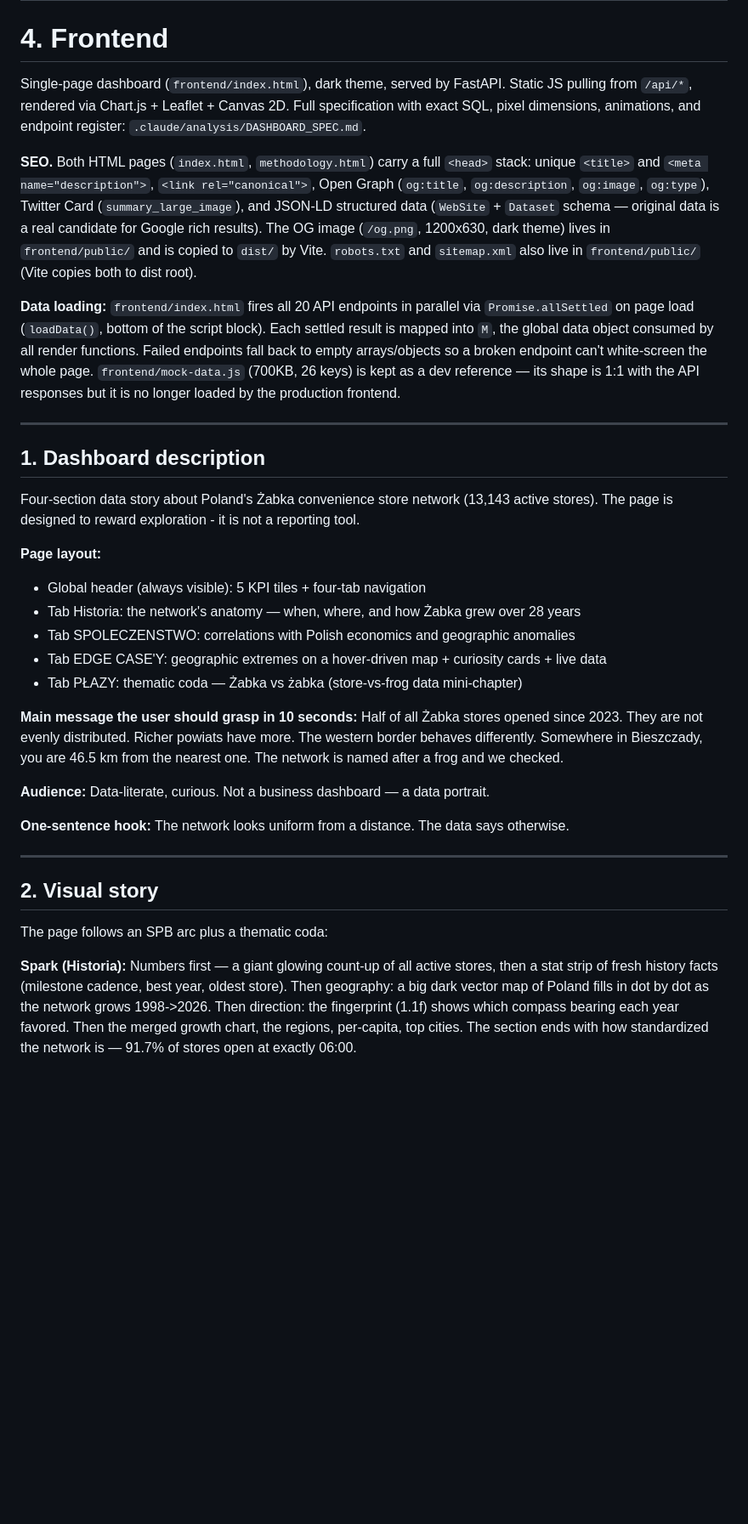
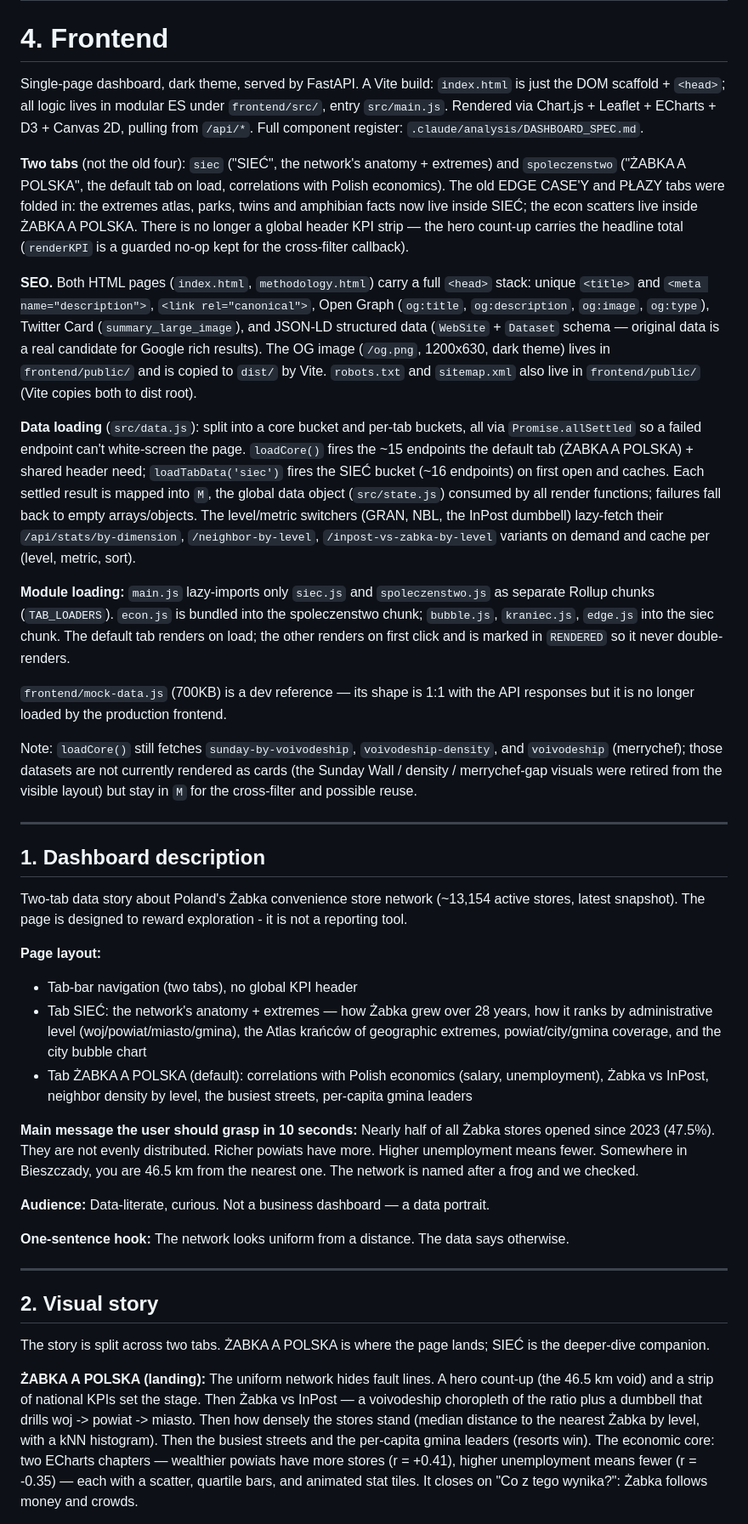
Before and after one commit to barankiewicz/zabka-stats, a Markdown page: CLAUDE.md, the part around one of its changes. Shown at 85% size. Drawn GitHub-style; blank space fills up the shorter version.

Commit message:
CLAUDE.md: aktualizacja do stanu strony (2 taby, endpointy, dim_gmina, h24=32)
Zaktualizowany do rzeczywistego stanu aplikacji po zmianach tej sesji.

```diff
--- a/CLAUDE.md
+++ b/CLAUDE.md
@@ -1003,10 +1067,17 @@ most amphibians nearby. The step can be skipped with `--skip-amphibians`.
 
 # 4. Frontend
 
-Single-page dashboard (`frontend/index.html`), dark theme, served by FastAPI. Static JS
-pulling from `/api/*`, rendered via Chart.js + Leaflet + Canvas 2D. Full specification
-with exact SQL, pixel dimensions, animations, and endpoint register:
-`.claude/analysis/DASHBOARD_SPEC.md`.
+Single-page dashboard, dark theme, served by FastAPI. A Vite build: `index.html` is just
+the DOM scaffold + `<head>`; all logic lives in modular ES under `frontend/src/`, entry
+`src/main.js`. Rendered via Chart.js + Leaflet + ECharts + D3 + Canvas 2D, pulling from
+`/api/*`. Full component register: `.claude/analysis/DASHBOARD_SPEC.md`.
+
+**Two tabs** (not the old four): `siec` ("SIEĆ", the network's anatomy + extremes) and
+`spoleczenstwo` ("ŻABKA A POLSKA", the default tab on load, correlations with Polish
+economics). The old EDGE CASE'Y and PŁAZY tabs were folded in: the extremes atlas, parks,
+twins and amphibian facts now live inside SIEĆ; the econ scatters live inside ŻABKA A
+POLSKA. There is no longer a global header KPI strip — the hero count-up carries the
+headline total (`renderKPI` is a guarded no-op kept for the cross-filter callback).
 
 **SEO.** Both HTML pages (`index.html`, `methodology.html`) carry a full `<head>` stack:
 unique `<title>` and `<meta name="description">`, `<link rel="canonical">`, Open Graph
@@ -1016,32 +1087,47 @@ candidate for Google rich results). The OG image (`/og.png`, 1200x630, dark them
 in `frontend/public/` and is copied to `dist/` by Vite. `robots.txt` and `sitemap.xml`
 also live in `frontend/public/` (Vite copies both to dist root).
 
-**Data loading:** `frontend/index.html` fires all 20 API endpoints in parallel via
-`Promise.allSettled` on page load (`loadData()`, bottom of the script block). Each
-settled result is mapped into `M`, the global data object consumed by all render
-functions. Failed endpoints fall back to empty arrays/objects so a broken endpoint
-can't white-screen the whole page. `frontend/mock-data.js` (700KB, 26 keys) is kept
-as a dev reference — its shape is 1:1 with the API responses but it is no longer
-loaded by the production frontend.
+**Data loading** (`src/data.js`): split into a core bucket and per-tab buckets, all via
+`Promise.allSettled` so a failed endpoint can't white-screen the page. `loadCore()` fires
+the ~15 endpoints the default tab (ŻABKA A POLSKA) + shared header need; `loadTabData('siec')`
+fires the SIEĆ bucket (~16 endpoints) on first open and caches. Each settled result is
+mapped into `M`, the global data object (`src/state.js`) consumed by all render functions;
+failures fall back to empty arrays/objects. The level/metric switchers (GRAN, NBL, the
+InPost dumbbell) lazy-fetch their `/api/stats/by-dimension`, `/neighbor-by-level`,
+`/inpost-vs-zabka-by-level` variants on demand and cache per (level, metric, sort).
+
+**Module loading:** `main.js` lazy-imports only `siec.js` and `spoleczenstwo.js` as
+separate Rollup chunks (`TAB_LOADERS`). `econ.js` is bundled into the spoleczenstwo chunk;
+`bubble.js`, `kraniec.js`, `edge.js` into the siec chunk. The default tab renders on load;
+the other renders on first click and is marked in `RENDERED` so it never double-renders.
+
+`frontend/mock-data.js` (700KB) is a dev reference — its shape is 1:1 with the API
+responses but it is no longer loaded by the production frontend.
+
+Note: `loadCore()` still fetches `sunday-by-voivodeship`, `voivodeship-density`, and
+`voivodeship` (merrychef); those datasets are not currently rendered as cards (the Sunday
+Wall / density / merrychef-gap visuals were retired from the visible layout) but stay in
+`M` for the cross-filter and possible reuse.
 
 ---
 
 ## 1. Dashboard description
 
-Four-section data story about Poland's Żabka convenience store network (13,143 active
-stores). The page is designed to reward exploration - it is not a reporting tool.
+Two-tab data story about Poland's Żabka convenience store network (~13,154 active stores,
+latest snapshot). The page is designed to reward exploration - it is not a reporting tool.
 
 **Page layout:**
-- Global header (always visible): 5 KPI tiles + four-tab navigation
-- Tab Historia: the network's anatomy — when, where, and how Żabka grew over 28 years
-- Tab SPOLECZENSTWO: correlations with Polish economics and geographic anomalies
-- Tab EDGE CASE'Y: geographic extremes on a hover-driven map + curiosity cards + live data
-- Tab PŁAZY: thematic coda — Żabka vs żabka (store-vs-frog data mini-chapter)
+- Tab-bar navigation (two tabs), no global KPI header
+- Tab SIEĆ: the network's anatomy + extremes — how Żabka grew over 28 years, how it ranks
+  by administrative level (woj/powiat/miasto/gmina), the Atlas krańców of geographic
+  extremes, powiat/city/gmina coverage, and the city bubble chart
+- Tab ŻABKA A POLSKA (default): correlations with Polish economics (salary, unemployment),
+  Żabka vs InPost, neighbor density by level, the busiest streets, per-capita gmina leaders
 
 **Main message the user should grasp in 10 seconds:**
-Half of all Żabka stores opened since 2023. They are not evenly distributed. Richer
-powiats have more. The western border behaves differently. Somewhere in Bieszczady,
-you are 46.5 km from the nearest one. The network is named after a frog and we checked.
+Nearly half of all Żabka stores opened since 2023 (47.5%). They are not evenly distributed.
+Richer powiats have more. Higher unemployment means fewer. Somewhere in Bieszczady, you are
+46.5 km from the nearest one. The network is named after a frog and we checked.
 
 **Audience:** Data-literate, curious. Not a business dashboard — a data portrait.
 
@@ -1051,12 +1137,15 @@ you are 46.5 km from the nearest one. The network is named after a frog and we c
 
 ## 2. Visual story
 
-The page follows an SPB arc plus a thematic coda:
+The story is split across two tabs. ŻABKA A POLSKA is where the page lands; SIEĆ is the
+deeper-dive companion.
 
-**Spark (Historia):** Numbers first — a giant glowing count-up of all active stores, then
-a stat strip of fresh history facts (milestone cadence, best year, oldest store). Then
-geography: a big dark vector map of Poland fills in dot by dot as the network grows
-1998->2026. Then direction: the fingerprint (1.1f) shows which compass bearing each year
-favored. Then the merged growth chart, the regions, per-capita, top cities. The section
-ends with how standardized the network is — 91.7% of stores open at exactly 06:00.
+**ŻABKA A POLSKA (landing):** The uniform network hides fault lines. A hero count-up
+(the 46.5 km void) and a strip of national KPIs set the stage. Then Żabka vs InPost —
+a voivodeship choropleth of the ratio plus a dumbbell that drills woj -> powiat -> miasto.
+Then how densely the stores stand (median distance to the nearest Żabka by level, with a
+kNN histogram). Then the busiest streets and the per-capita gmina leaders (resorts win).
+The economic core: two ECharts chapters — wealthier powiats have more stores (r = +0.41),
+higher unemployment means fewer (r = -0.35) — each with a scatter, quartile bars, and
+animated stat tiles. It closes on "Co z tego wynika?": Żabka follows money and crowds.
 
```
Also changed, not shown: other parts of CLAUDE.md (+166 -154 lines).
